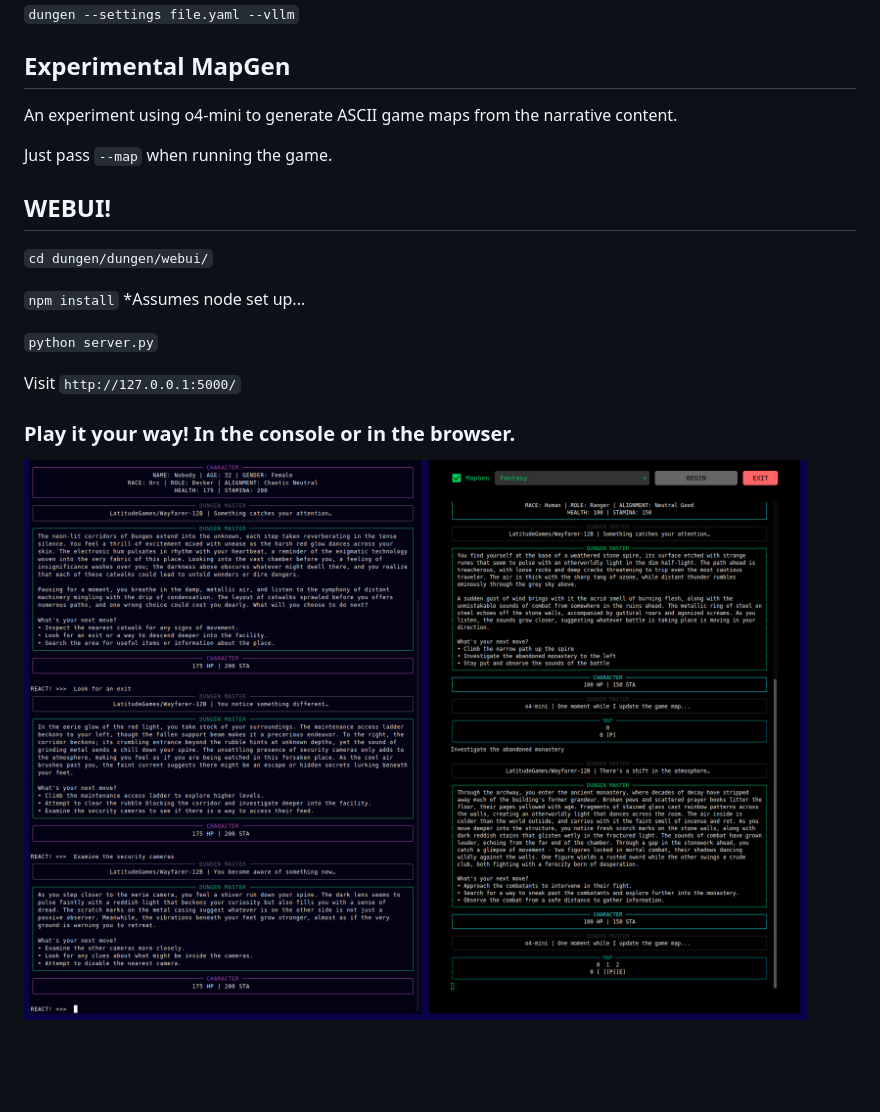
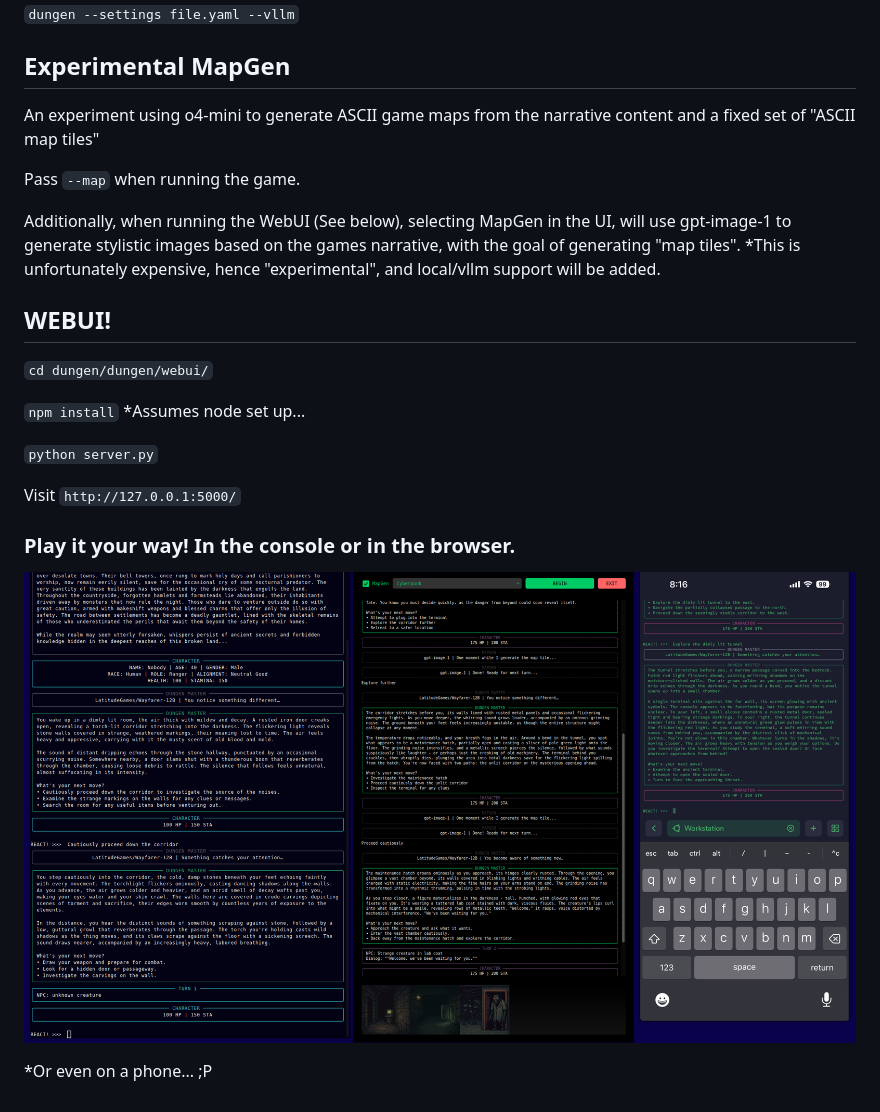
Before and after one commit to derekburgess/dungen, a Markdown page: README.md, the part around the change. Rendered like a GitHub page; pictures changed too: assets/screenshot.png; blank space fills up the shorter version.

```diff
--- a/README.md
+++ b/README.md
@@ -40,9 +40,11 @@ Update the `endpoint_id` in the `config.yaml` file. This is your RunPod endpoint
 
 ## Experimental MapGen
 
-An experiment using o4-mini to generate ASCII game maps from the narrative content.
+An experiment using o4-mini to generate ASCII game maps from the narrative content and a fixed set of "ASCII map tiles"
 
-Just pass `--map` when running the game.
+Pass `--map` when running the game.
+
+Additionally, when running the WebUI (See below), selecting MapGen in the UI, will use gpt-image-1 to generate stylistic images based on the games narrative, with the goal of generating "map tiles". *This is unfortunately expensive, hence "experimental",  and local/vllm support will be added.
 
 
 ## WEBUI!
@@ -59,3 +61,5 @@ Visit `http://127.0.0.1:5000/`
 ### Play it your way! In the console or in the browser.
 
 ![Screenshot](assets/screenshot.png)
+
+*Or even on a phone... ;P
```
Also changed, not shown: 4 other files.
